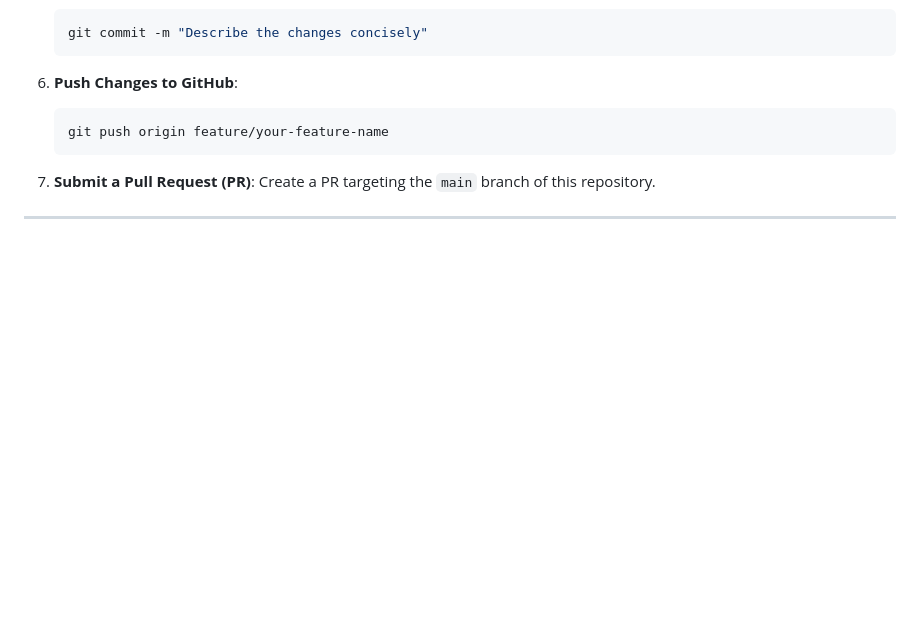
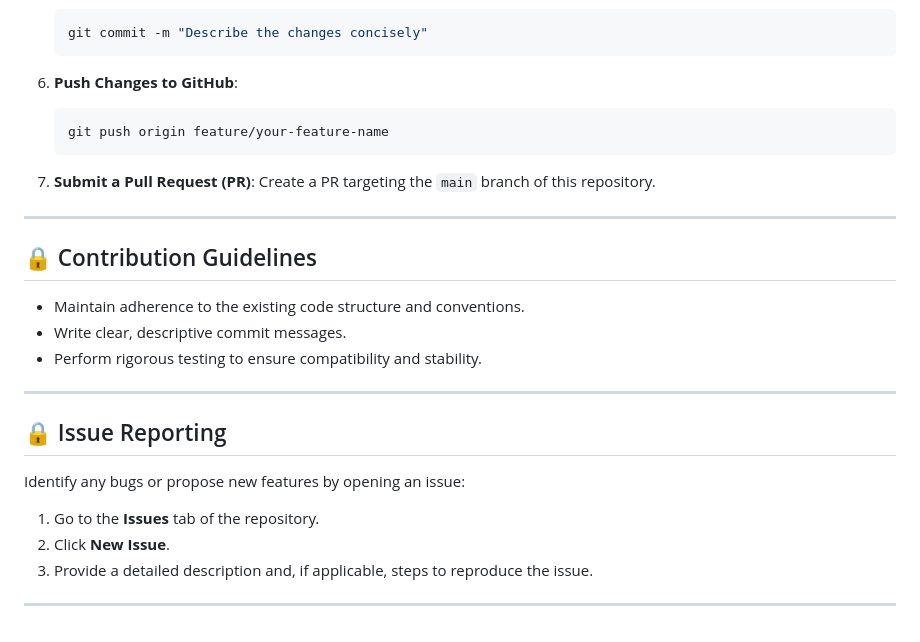
Before and after one commit to IamLRBA/The-STUDIO, a Markdown page: README.md, the part around the change. Rendered like a GitHub page; blank space fills up the shorter version.

```diff
--- a/README.md
+++ b/README.md
@@ -97,3 +97,21 @@ We value the contributions of developers, designers, and enthusiasts to enhance
    Create a PR targeting the `main` branch of this repository.
 
 ---
+
+## 🔒 Contribution Guidelines
+
+- Maintain adherence to the existing code structure and conventions.
+- Write clear, descriptive commit messages.
+- Perform rigorous testing to ensure compatibility and stability.
+
+---
+
+## 🔒 Issue Reporting
+
+Identify any bugs or propose new features by opening an issue:
+
+1. Go to the **Issues** tab of the repository.
+2. Click **New Issue**.
+3. Provide a detailed description and, if applicable, steps to reproduce the issue.
+
+---
```
